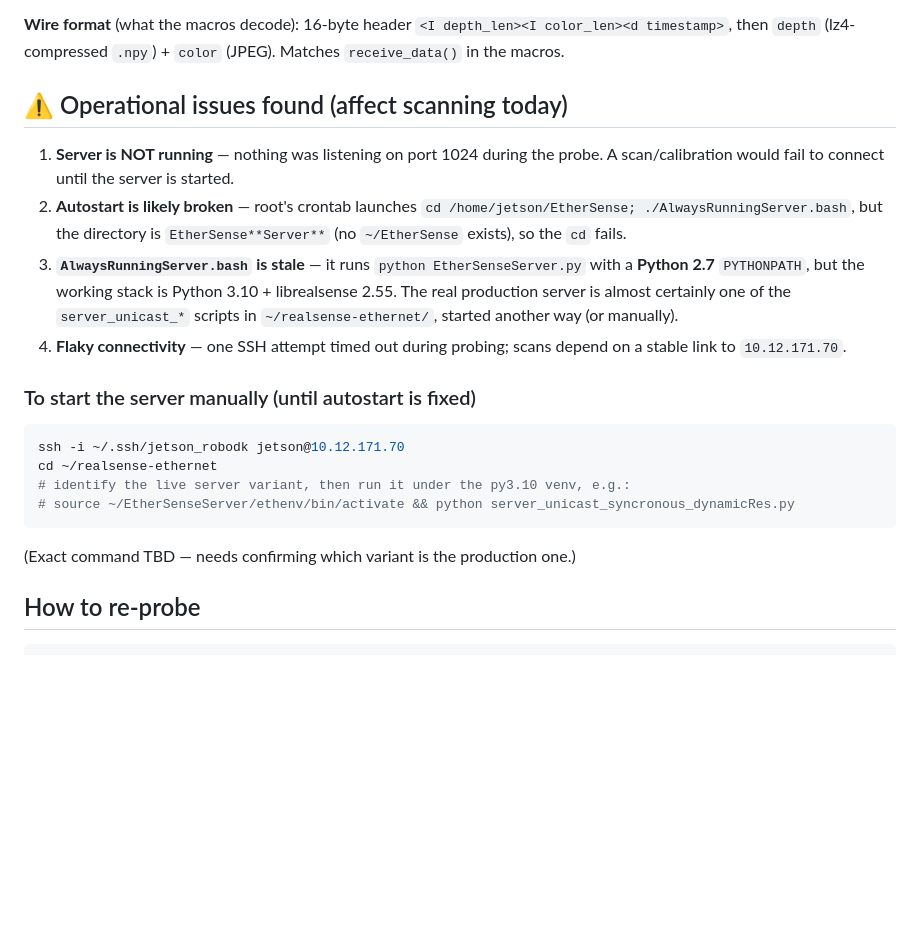
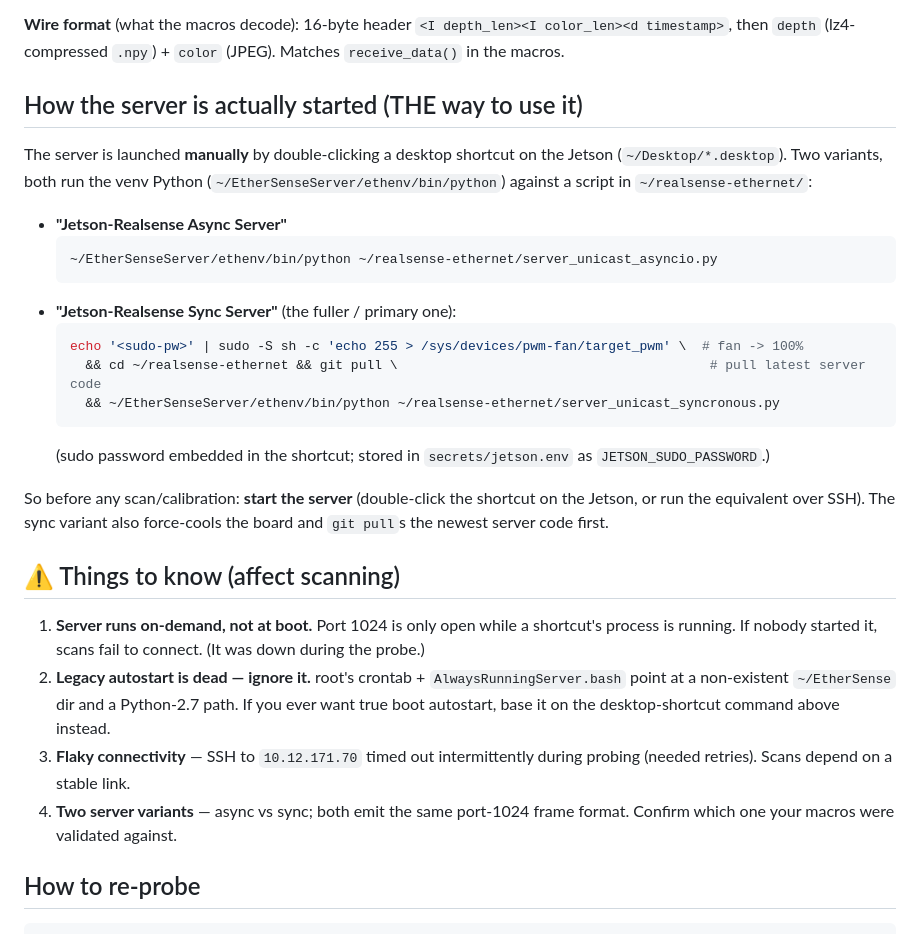
Before and after one commit to raffitch/robodk, a Markdown page: docs/jetson-scanner.md, the part around the change. Drawn GitHub-style; blank space fills up the shorter version.

Commit message:
Correct Jetson server docs: real launch is desktop shortcuts
The server is started manually via two desktop shortcuts (async/sync) running
the venv python against ~/realsense-ethernet/server_unicast_*.py. The sync one
maxes the fan and git-pulls first. Legacy crontab/AlwaysRunningServer.bash is dead.

Co-Authored-By: Claude Opus 4.8 <noreply@anthropic.com>

````diff
--- a/docs/jetson-scanner.md
+++ b/docs/jetson-scanner.md
@@ -67,27 +67,39 @@ Two relevant directories in `~`:
 `<I depth_len><I color_len><d timestamp>`, then `depth` (lz4-compressed `.npy`) +
 `color` (JPEG). Matches `receive_data()` in the macros.
 
-## ⚠️ Operational issues found (affect scanning today)
-1. **Server is NOT running** — nothing was listening on port 1024 during the probe.
-   A scan/calibration would fail to connect until the server is started.
-2. **Autostart is likely broken** — root's crontab launches
-   `cd /home/jetson/EtherSense; ./AlwaysRunningServer.bash`, but the directory is
-   `EtherSense**Server**` (no `~/EtherSense` exists), so the `cd` fails.
-3. **`AlwaysRunningServer.bash` is stale** — it runs `python EtherSenseServer.py` with a
-   **Python 2.7** `PYTHONPATH`, but the working stack is Python 3.10 + librealsense 2.55.
-   The real production server is almost certainly one of the `server_unicast_*` scripts
-   in `~/realsense-ethernet/`, started another way (or manually).
-4. **Flaky connectivity** — one SSH attempt timed out during probing; scans depend on a
-   stable link to `10.12.171.70`.
+## How the server is actually started (THE way to use it)
+The server is launched **manually** by double-clicking a desktop shortcut on the Jetson
+(`~/Desktop/*.desktop`). Two variants, both run the venv Python
+(`~/EtherSenseServer/ethenv/bin/python`) against a script in `~/realsense-ethernet/`:
 
-### To start the server manually (until autostart is fixed)
-```bash
-ssh -i ~/.ssh/jetson_robodk jetson@10.12.171.70
-cd ~/realsense-ethernet
-# identify the live server variant, then run it under the py3.10 venv, e.g.:
-# source ~/EtherSenseServer/ethenv/bin/activate && python server_unicast_syncronous_dynamicRes.py
-```
-(Exact command TBD — needs confirming which variant is the production one.)
+- **"Jetson-Realsense Async Server"**
+  ```
+  ~/EtherSenseServer/ethenv/bin/python ~/realsense-ethernet/server_unicast_asyncio.py
+  ```
+- **"Jetson-Realsense Sync Server"** (the fuller / primary one):
+  ```bash
+  echo '<sudo-pw>' | sudo -S sh -c 'echo 255 > /sys/devices/pwm-fan/target_pwm' \  # fan -> 100%
+    && cd ~/realsense-ethernet && git pull \                                        # pull latest server code
+    && ~/EtherSenseServer/ethenv/bin/python ~/realsense-ethernet/server_unicast_syncronous.py
+  ```
+  (sudo password embedded in the shortcut; stored in `secrets/jetson.env` as
+  `JETSON_SUDO_PASSWORD`.)
+
+So before any scan/calibration: **start the server** (double-click the shortcut on the
+Jetson, or run the equivalent over SSH). The sync variant also force-cools the board and
+`git pull`s the newest server code first.
+
+## ⚠️ Things to know (affect scanning)
+1. **Server runs on-demand, not at boot.** Port 1024 is only open while a shortcut's
+   process is running. If nobody started it, scans fail to connect. (It was down during
+   the probe.)
+2. **Legacy autostart is dead — ignore it.** root's crontab + `AlwaysRunningServer.bash`
+   point at a non-existent `~/EtherSense` dir and a Python-2.7 path. If you ever want true
+   boot autostart, base it on the desktop-shortcut command above instead.
+3. **Flaky connectivity** — SSH to `10.12.171.70` timed out intermittently during probing
+   (needed retries). Scans depend on a stable link.
+4. **Two server variants** — async vs sync; both emit the same port-1024 frame format.
+   Confirm which one your macros were validated against.
 
 ## How to re-probe
 ```bash
````
